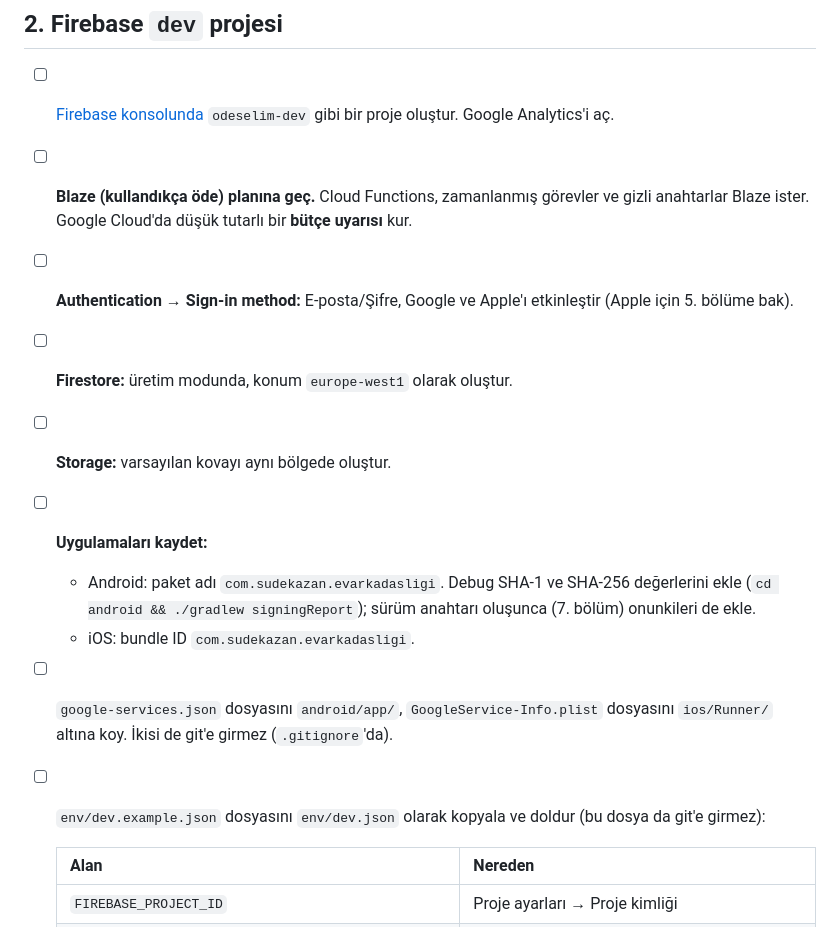
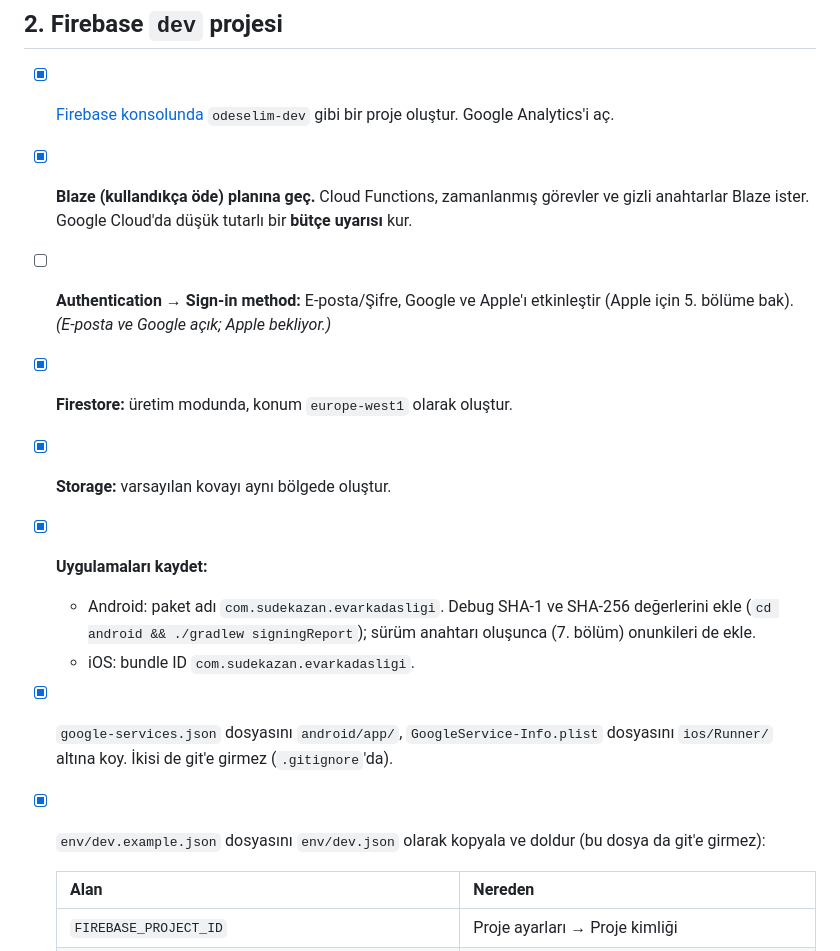
Before and after one commit to sudekazan/ev_arkadasligi, a Markdown page: docs/MANUAL_STEPS.md, the part around one of its changes. GitHub-like rendering.

Commit message:
docs: dev Firebase kurulumunda tamamlanan adımları işaretle
Co-Authored-By: Claude Opus 5.5 <noreply@anthropic.com>

```diff
--- a/docs/MANUAL_STEPS.md
+++ b/docs/MANUAL_STEPS.md
@@ -18,16 +18,16 @@ Uygulama bu adımlar olmadan da `demo-evkasa` projesi ve Firebase Emulator ile t
 
 ## 2. Firebase `dev` projesi
 
-- [ ] [Firebase konsolunda](https://console.firebase.google.com) `odeselim-dev` gibi bir proje oluştur. Google Analytics'i aç.
-- [ ] **Blaze (kullandıkça öde) planına geç.** Cloud Functions, zamanlanmış görevler ve gizli anahtarlar Blaze ister. Google Cloud'da düşük tutarlı bir **bütçe uyarısı** kur.
-- [ ] **Authentication → Sign-in method:** E-posta/Şifre, Google ve Apple'ı etkinleştir (Apple için 5. bölüme bak).
-- [ ] **Firestore:** üretim modunda, konum `europe-west1` olarak oluştur.
-- [ ] **Storage:** varsayılan kovayı aynı bölgede oluştur.
-- [ ] **Uygulamaları kaydet:**
+- [x] [Firebase konsolunda](https://console.firebase.google.com) `odeselim-dev` gibi bir proje oluştur. Google Analytics'i aç.
+- [x] **Blaze (kullandıkça öde) planına geç.** Cloud Functions, zamanlanmış görevler ve gizli anahtarlar Blaze ister. Google Cloud'da düşük tutarlı bir **bütçe uyarısı** kur.
+- [ ] **Authentication → Sign-in method:** E-posta/Şifre, Google ve Apple'ı etkinleştir (Apple için 5. bölüme bak). *(E-posta ve Google açık; Apple bekliyor.)*
+- [x] **Firestore:** üretim modunda, konum `europe-west1` olarak oluştur.
+- [x] **Storage:** varsayılan kovayı aynı bölgede oluştur.
+- [x] **Uygulamaları kaydet:**
   - Android: paket adı `com.sudekazan.evarkadasligi`. Debug SHA-1 ve SHA-256 değerlerini ekle (`cd android && ./gradlew signingReport`); sürüm anahtarı oluşunca (7. bölüm) onunkileri de ekle.
   - iOS: bundle ID `com.sudekazan.evarkadasligi`.
-- [ ] `google-services.json` dosyasını `android/app/`, `GoogleService-Info.plist` dosyasını `ios/Runner/` altına koy. İkisi de git'e girmez (`.gitignore`'da).
-- [ ] `env/dev.example.json` dosyasını `env/dev.json` olarak kopyala ve doldur (bu dosya da git'e girmez):
+- [x] `google-services.json` dosyasını `android/app/`, `GoogleService-Info.plist` dosyasını `ios/Runner/` altına koy. İkisi de git'e girmez (`.gitignore`'da).
+- [x] `env/dev.example.json` dosyasını `env/dev.json` olarak kopyala ve doldur (bu dosya da git'e girmez):
 
   | Alan | Nereden |
   | --- | --- |
```
Also changed, not shown: other parts of docs/MANUAL_STEPS.md (+4 -4 lines).
